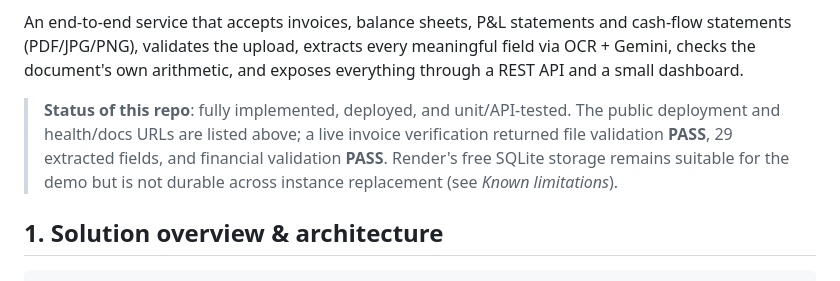
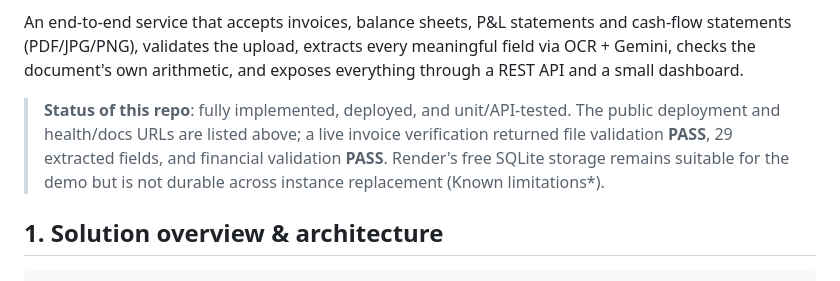
Before and after one commit to SakthiPriyaR/document-intelligence-platform, a Markdown page: README.md, the part around the change. GitHub-like rendering.

```diff
--- a/README.md
+++ b/README.md
@@ -10,7 +10,7 @@ small dashboard.
 > **Status of this repo**: fully implemented, deployed, and unit/API-tested. The public deployment
 > and health/docs URLs are listed above; a live invoice verification returned file validation
 > **PASS**, 29 extracted fields, and financial validation **PASS**. Render's free SQLite storage
-> remains suitable for the demo but is not durable across instance replacement (see *Known
+> remains suitable for the demo but is not durable across instance replacement (Known
 > limitations*).
 
 ## 1. Solution overview & architecture
```
